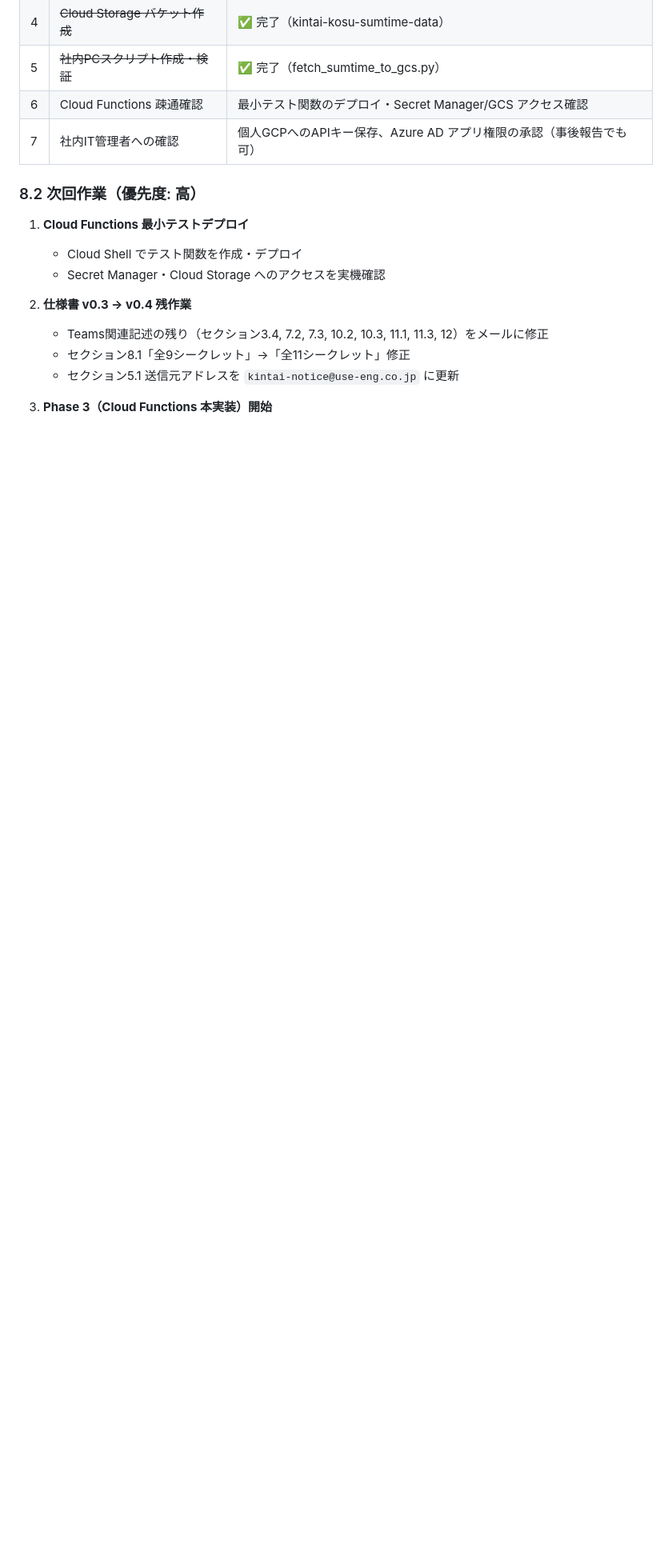
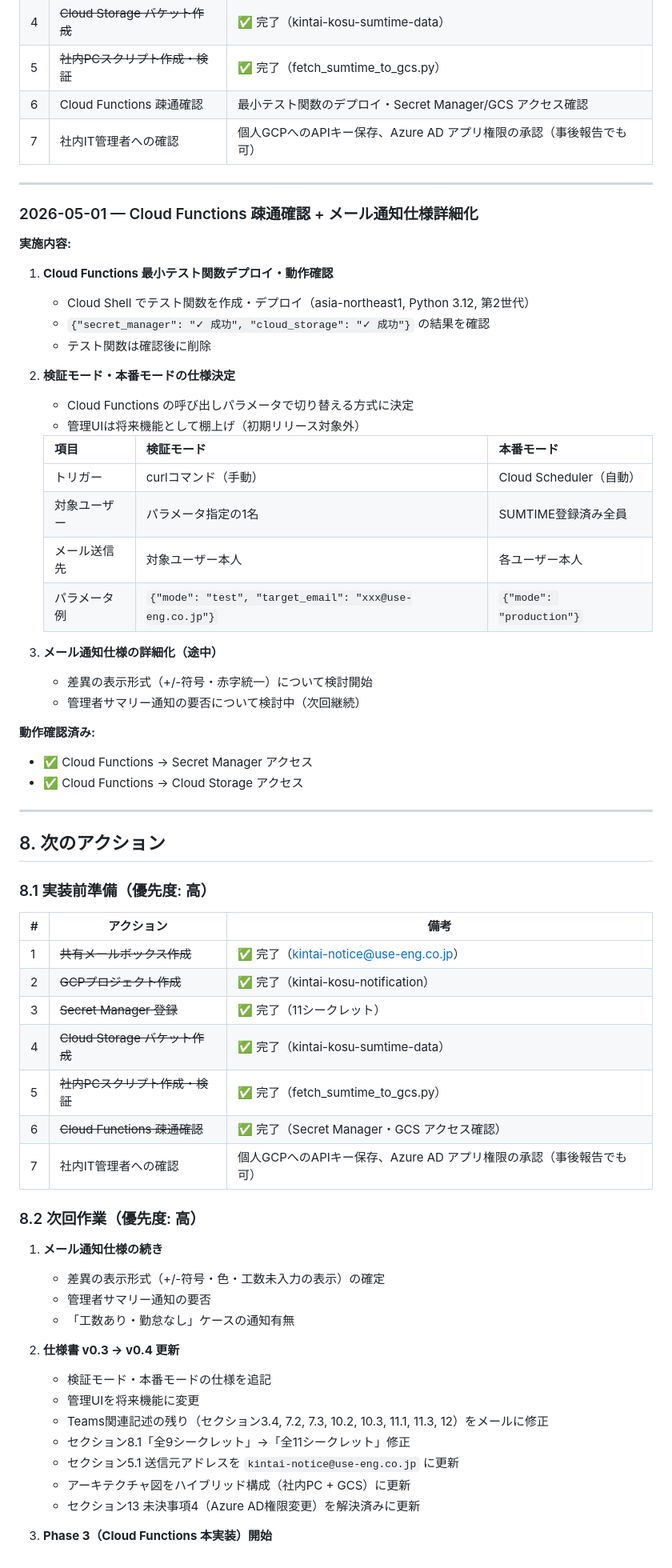
Before and after one commit to use-murakami/HRMOS_SUMTIME, a Markdown page: 作業記録.md, the part around the change. Shown at 80% size. Drawn GitHub-style; blank space fills up the shorter version.

Commit message:
2026-05-01: Cloud Functions疎通確認完了・検証/本番モード仕様決定
- Cloud Functions → Secret Manager / Cloud Storage アクセスを実機確認
- 検証モード・本番モードをCloud Functionsパラメータで切り替える方式に決定
- 管理UIは将来機能として棚上げ
- 作業記録.md に2026-05-01の作業内容・次回作業を追記

Co-Authored-By: Claude Sonnet 4.6 <noreply@anthropic.com>

```diff
--- a/作業記録.md
+++ b/作業記録.md
@@ -447,15 +447,66 @@ Cloud Scheduler → Cloud Functions → HRMOS勤怠 API
 | 6 | Cloud Functions 疎通確認 | 最小テスト関数のデプロイ・Secret Manager/GCS アクセス確認 |
 | 7 | 社内IT管理者への確認 | 個人GCPへのAPIキー保存、Azure AD アプリ権限の承認（事後報告でも可） |
 
+---
+
+### 2026-05-01 — Cloud Functions 疎通確認 + メール通知仕様詳細化
+
+**実施内容:**
+
+1. **Cloud Functions 最小テスト関数デプロイ・動作確認**
+   - Cloud Shell でテスト関数を作成・デプロイ（asia-northeast1, Python 3.12, 第2世代）
+   - `{"secret_manager": "✓ 成功", "cloud_storage": "✓ 成功"}` の結果を確認
+   - テスト関数は確認後に削除
+
+2. **検証モード・本番モードの仕様決定**
+   - Cloud Functions の呼び出しパラメータで切り替える方式に決定
+   - 管理UIは将来機能として棚上げ（初期リリース対象外）
+
+   | 項目 | 検証モード | 本番モード |
+   |---|---|---|
+   | トリガー | curlコマンド（手動） | Cloud Scheduler（自動） |
+   | 対象ユーザー | パラメータ指定の1名 | SUMTIME登録済み全員 |
+   | メール送信先 | 対象ユーザー本人 | 各ユーザー本人 |
+   | パラメータ例 | `{"mode": "test", "target_email": "xxx@use-eng.co.jp"}` | `{"mode": "production"}` |
+
+3. **メール通知仕様の詳細化（途中）**
+   - 差異の表示形式（+/-符号・赤字統一）について検討開始
+   - 管理者サマリー通知の要否について検討中（次回継続）
+
+**動作確認済み:**
+- ✅ Cloud Functions → Secret Manager アクセス
+- ✅ Cloud Functions → Cloud Storage アクセス
+
+---
+
+## 8. 次のアクション
+
+### 8.1 実装前準備（優先度: 高）
+
+| # | アクション | 備考 |
+|---|---|---|
+| 1 | ~~共有メールボックス作成~~ | ✅ 完了（kintai-notice@use-eng.co.jp） |
+| 2 | ~~GCPプロジェクト作成~~ | ✅ 完了（kintai-kosu-notification） |
+| 3 | ~~Secret Manager 登録~~ | ✅ 完了（11シークレット） |
+| 4 | ~~Cloud Storage バケット作成~~ | ✅ 完了（kintai-kosu-sumtime-data） |
+| 5 | ~~社内PCスクリプト作成・検証~~ | ✅ 完了（fetch_sumtime_to_gcs.py） |
+| 6 | ~~Cloud Functions 疎通確認~~ | ✅ 完了（Secret Manager・GCS アクセス確認） |
+| 7 | 社内IT管理者への確認 | 個人GCPへのAPIキー保存、Azure AD アプリ権限の承認（事後報告でも可） |
+
 ### 8.2 次回作業（優先度: 高）
 
-1. **Cloud Functions 最小テストデプロイ**
-   - Cloud Shell でテスト関数を作成・デプロイ
-   - Secret Manager・Cloud Storage へのアクセスを実機確認
+1. **メール通知仕様の続き**
+   - 差異の表示形式（+/-符号・色・工数未入力の表示）の確定
+   - 管理者サマリー通知の要否
+   - 「工数あり・勤怠なし」ケースの通知有無
 
-2. **仕様書 v0.3 → v0.4 残作業**
+2. **仕様書 v0.3 → v0.4 更新**
+   - 検証モード・本番モードの仕様を追記
+   - 管理UIを将来機能に変更
    - Teams関連記述の残り（セクション3.4, 7.2, 7.3, 10.2, 10.3, 11.1, 11.3, 12）をメールに修正
    - セクション8.1「全9シークレット」→「全11シークレット」修正
    - セクション5.1 送信元アドレスを `kintai-notice@use-eng.co.jp` に更新
+   - アーキテクチャ図をハイブリッド構成（社内PC + GCS）に更新
+   - セクション13 未決事項4（Azure AD権限変更）を解決済みに更新
 
 3. **Phase 3（Cloud Functions 本実装）開始**
```
